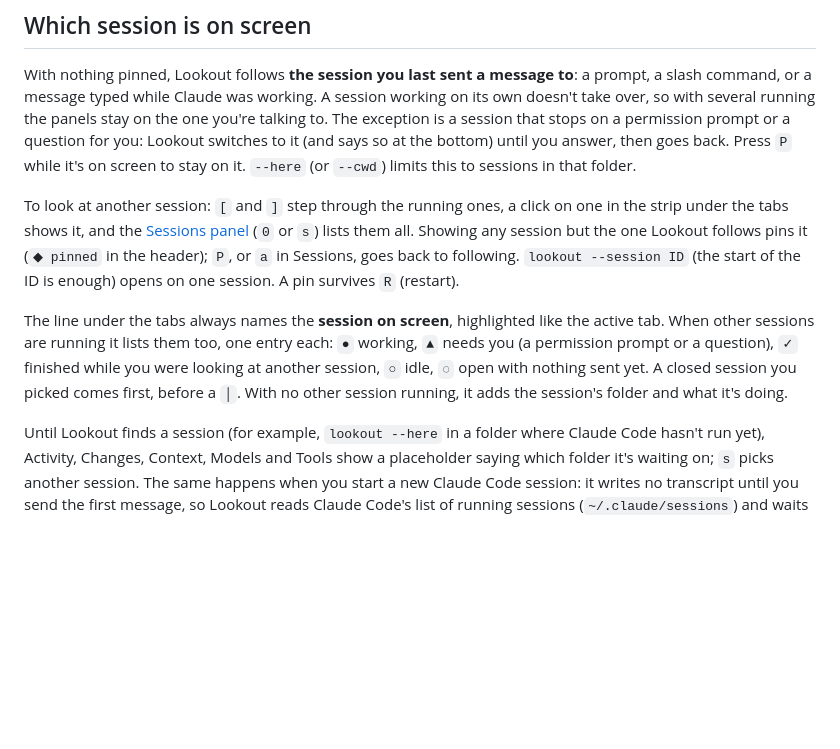
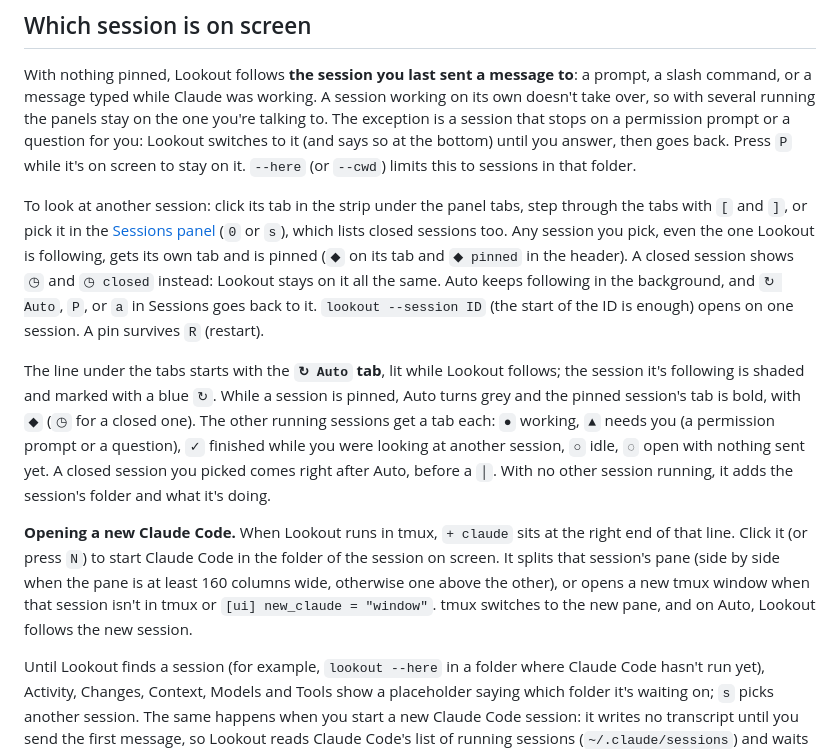
Before and after one commit to romero927/lookout, a Markdown page: docs/panels.md, the part around the change. GitHub-like rendering; blank space fills up the shorter version.

```diff
--- a/docs/panels.md
+++ b/docs/panels.md
@@ -6,9 +6,11 @@ Full detail for each of Lookout's panels. Press `0`–`9` or `tab` to switch bet
 
 With nothing pinned, Lookout follows **the session you last sent a message to**: a prompt, a slash command, or a message typed while Claude was working. A session working on its own doesn't take over, so with several running the panels stay on the one you're talking to. The exception is a session that stops on a permission prompt or a question for you: Lookout switches to it (and says so at the bottom) until you answer, then goes back. Press `P` while it's on screen to stay on it. `--here` (or `--cwd`) limits this to sessions in that folder.
 
-To look at another session: `[` and `]` step through the running ones, a click on one in the strip under the tabs shows it, and the [Sessions panel](#0-sessions) (`0` or `s`) lists them all. Showing any session but the one Lookout follows pins it (`◆ pinned` in the header); `P`, or `a` in Sessions, goes back to following. `lookout --session ID` (the start of the ID is enough) opens on one session. A pin survives `R` (restart).
+To look at another session: click its tab in the strip under the panel tabs, step through the tabs with `[` and `]`, or pick it in the [Sessions panel](#0-sessions) (`0` or `s`), which lists closed sessions too. Any session you pick, even the one Lookout is following, gets its own tab and is pinned (`◆` on its tab and `◆ pinned` in the header). A closed session shows `◷` and `◷ closed` instead: Lookout stays on it all the same. Auto keeps following in the background, and `↻ Auto`, `P`, or `a` in Sessions goes back to it. `lookout --session ID` (the start of the ID is enough) opens on one session. A pin survives `R` (restart).
 
-The line under the tabs always names the **session on screen**, highlighted like the active tab. When other sessions are running it lists them too, one entry each: `●` working, `▲` needs you (a permission prompt or a question), `✓` finished while you were looking at another session, `○` idle, `◌` open with nothing sent yet. A closed session you picked comes first, before a `│`. With no other session running, it adds the session's folder and what it's doing.
+The line under the tabs starts with the **`↻ Auto` tab**, lit while Lookout follows; the session it's following is shaded and marked with a blue `↻`. While a session is pinned, Auto turns grey and the pinned session's tab is bold, with `◆` (`◷` for a closed one). The other running sessions get a tab each: `●` working, `▲` needs you (a permission prompt or a question), `✓` finished while you were looking at another session, `○` idle, `◌` open with nothing sent yet. A closed session you picked comes right after Auto, before a `│`. With no other session running, it adds the session's folder and what it's doing.
+
+**Opening a new Claude Code.** When Lookout runs in tmux, `+ claude` sits at the right end of that line. Click it (or press `N`) to start Claude Code in the folder of the session on screen. It splits that session's pane (side by side when the pane is at least 160 columns wide, otherwise one above the other), or opens a new tmux window when that session isn't in tmux or `[ui] new_claude = "window"`. tmux switches to the new pane, and on Auto, Lookout follows the new session.
 
 Until Lookout finds a session (for example, `lookout --here` in a folder where Claude Code hasn't run yet), Activity, Changes, Context, Models and Tools show a placeholder saying which folder it's waiting on; `s` picks another session. The same happens when you start a new Claude Code session: it writes no transcript until you send the first message, so Lookout reads Claude Code's list of running sessions (`~/.claude/sessions`) and waits on the new one instead of showing the previous session. A pinned session stays on screen. Usage still shows your limits, and Skills, Config and the Cheatsheet work as usual.
 
```
Also changed, not shown: README.md (+6 -3 lines), docs/activity.png, docs/cheatsheet.png, docs/context.png, docs/models.png, docs/screenshot.png, 11 other files.
